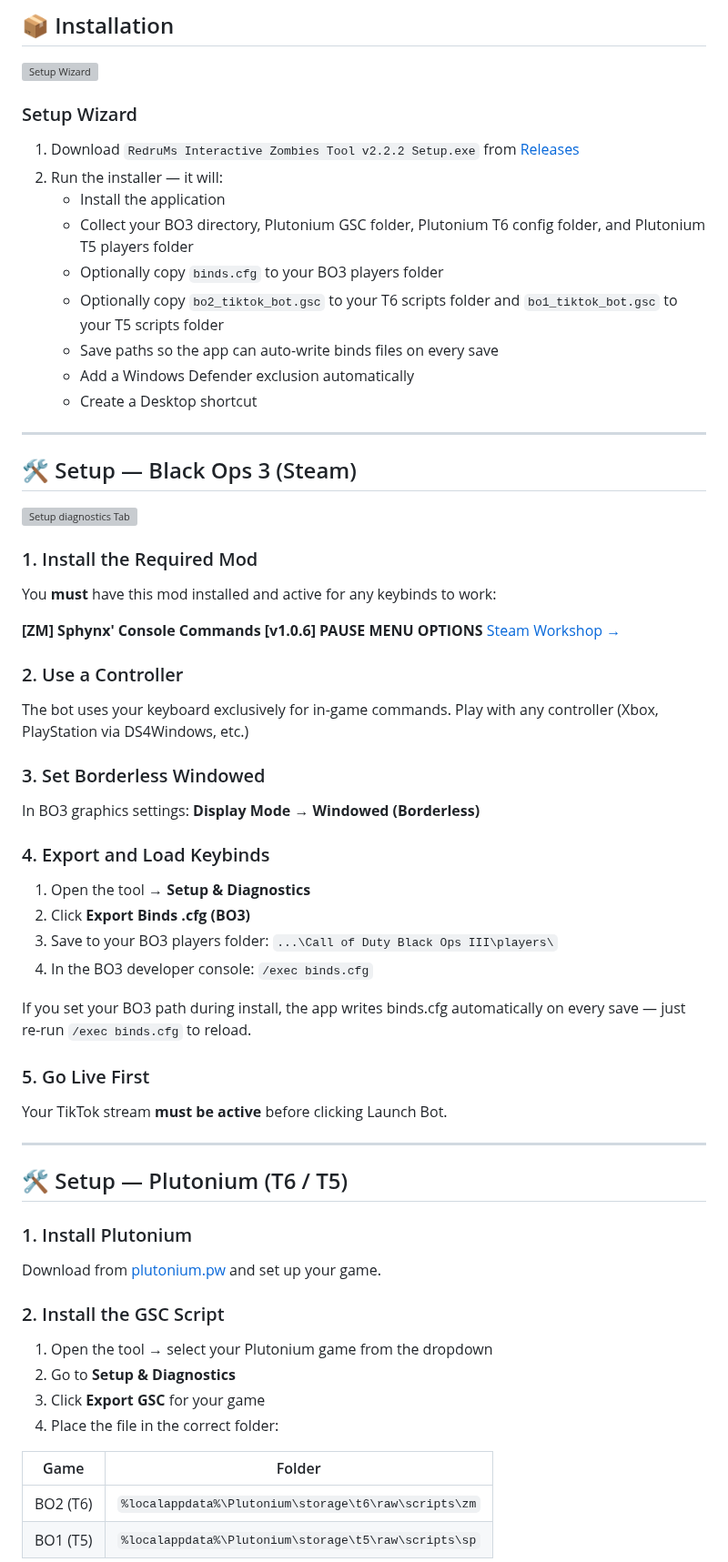
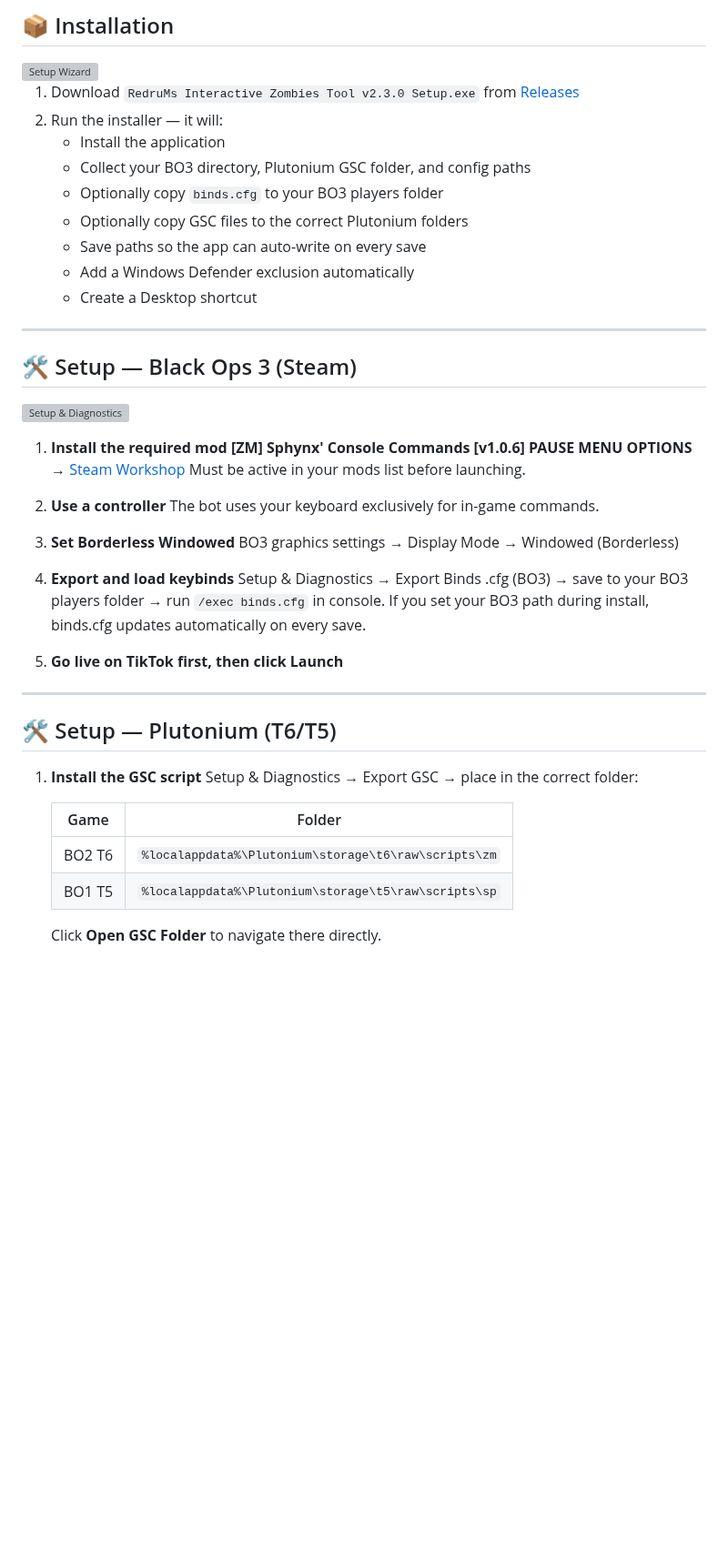
Before and after one commit to RedruM-AU/RedruMs_Interactive_Zombies_Tool, a Markdown page: README.md, the part around one of its changes. Shown at 91% size. Drawn GitHub-style; blank space fills up the shorter version; grey boxes are pictures that could not be loaded.

```diff
--- a/README.md
+++ b/README.md
@@ -156,15 +172,13 @@ What started as a personal project became a full standalone platform built from
 
 <img width="598" height="464" alt="Setup Wizard" src="https://github.com/user-attachments/assets/fbacf029-625c-4191-a346-c0e0e6278b1f" />
 
-### Setup Wizard
-
-1. Download `RedruMs Interactive Zombies Tool v2.2.2 Setup.exe` from [Releases](https://github.com/RedruM-AU/RedruMs_Interactive_Zombies_Tool/releases)
+1. Download `RedruMs Interactive Zombies Tool v2.3.0 Setup.exe` from [Releases](https://github.com/RedruM-AU/RedruMs_Interactive_Zombies_Tool/releases)
 2. Run the installer — it will:
    - Install the application
-   - Collect your BO3 directory, Plutonium GSC folder, Plutonium T6 config folder, and Plutonium T5 players folder
+   - Collect your BO3 directory, Plutonium GSC folder, and config paths
    - Optionally copy `binds.cfg` to your BO3 players folder
-   - Optionally copy `bo2_tiktok_bot.gsc` to your T6 scripts folder and `bo1_tiktok_bot.gsc` to your T5 scripts folder
-   - Save paths so the app can auto-write binds files on every save
+   - Optionally copy GSC files to the correct Plutonium folders
+   - Save paths so the app can auto-write on every save
    - Add a Windows Defender exclusion automatically
    - Create a Desktop shortcut
 
@@ -172,46 +186,35 @@ What started as a personal project became a full standalone platform built from
 
 ## 🛠️ Setup — Black Ops 3 (Steam)
 
-<img width="1920" height="1040" alt="Setup   diagnostics Tab" src="https://github.com/user-attachments/assets/fb45cd96-7308-4324-966d-27f96c8e4b9b" />
+<img width="1920" height="1040" alt="Setup & Diagnostics" src="https://github.com/user-attachments/assets/fb45cd96-7308-4324-966d-27f96c8e4b9b" />
 
-### 1. Install the Required Mod
-You **must** have this mod installed and active for any keybinds to work:
+1. **Install the required mod**
+   **[ZM] Sphynx' Console Commands [v1.0.6] PAUSE MENU OPTIONS** → [Steam Workshop](https://steamcommunity.com/sharedfiles/filedetails/?id=2860310766)
+   Must be active in your mods list before launching.
 
-**[ZM] Sphynx' Console Commands [v1.0.6] PAUSE MENU OPTIONS**
-[Steam Workshop →](https://steamcommunity.com/sharedfiles/filedetails/?id=2860310766)
+2. **Use a controller**
+   The bot uses your keyboard exclusively for in-game commands.
 
-### 2. Use a Controller
-The bot uses your keyboard exclusively for in-game commands. Play with any controller (Xbox, PlayStation via DS4Windows, etc.)
+3. **Set Borderless Windowed**
+   BO3 graphics settings → Display Mode → Windowed (Borderless)
 
-### 3. Set Borderless Windowed
-In BO3 graphics settings: **Display Mode → Windowed (Borderless)**
+4. **Export and load keybinds**
+   Setup & Diagnostics → Export Binds .cfg (BO3) → save to your BO3 players folder → run `/exec binds.cfg` in console.
+   If you set your BO3 path during install, binds.cfg updates automatically on every save.
 
-### 4. Export and Load Keybinds
-1. Open the tool → **Setup & Diagnostics**
-2. Click **Export Binds .cfg (BO3)**
-3. Save to your BO3 players folder: `...\Call of Duty Black Ops III\players\`
-4. In the BO3 developer console: `/exec binds.cfg`
-
-If you set your BO3 path during install, the app writes binds.cfg automatically on every save — just re-run `/exec binds.cfg` to reload.
-
-### 5. Go Live First
-Your TikTok stream **must be active** before clicking Launch Bot.
+5. **Go live on TikTok first, then click Launch**
 
 ---
 
-## 🛠️ Setup — Plutonium (T6 / T5)
+## 🛠️ Setup — Plutonium (T6/T5)
 
-### 1. Install Plutonium
-Download from [plutonium.pw](https://plutonium.pw) and set up your game.
+1. **Install the GSC script**
+   Setup & Diagnostics → Export GSC → place in the correct folder:
 
-### 2. Install the GSC Script
-1. Open the tool → select your Plutonium game from the dropdown
-2. Go to **Setup & Diagnostics**
-3. Click **Export GSC** for your game
-4. Place the file in the correct folder:
+   | Game | Folder |
+   |------|--------|
+   | BO2 T6 | `%localappdata%\Plutonium\storage\t6\raw\scripts\zm` |
+   | BO1 T5 | `%localappdata%\Plutonium\storage\t5\raw\scripts\sp` |
 
-| Game | Folder |
-|------|--------|
-| BO2 (T6) | `%localappdata%\Plutonium\storage\t6\raw\scripts\zm` |
-| BO1 (T5) | `%localappdata%\Plutonium\storage\t5\raw\scripts\sp` |
+   Click **Open GSC Folder** to navigate there directly.
 
```
Also changed, not shown: other parts of README.md (+121 -119 lines).
